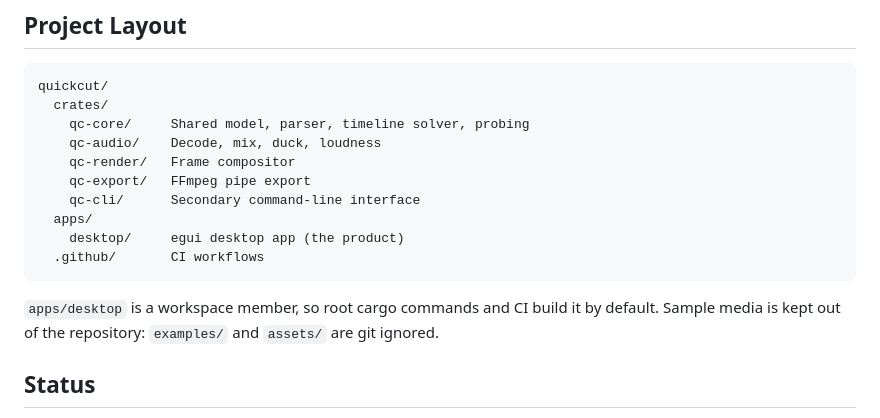
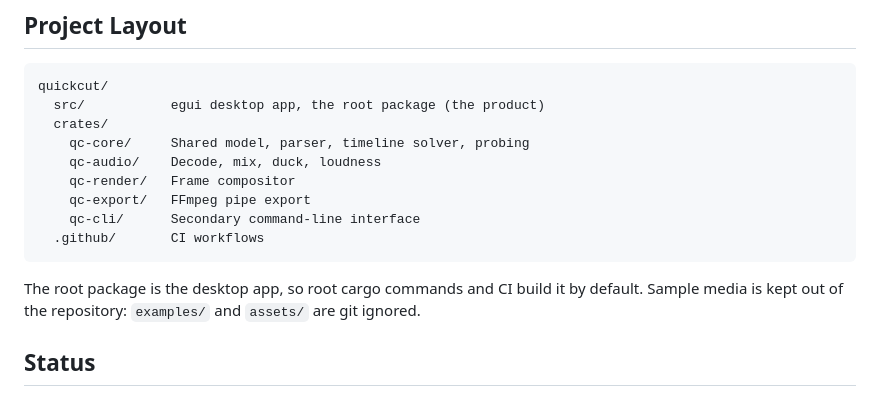
Before and after one commit to nghiaxh/quickcut, a Markdown page: README.md, the part around the change. Drawn GitHub-style.

Commit message:
docs: update paths for root package layout

````diff
--- a/README.md
+++ b/README.md
@@ -211,18 +211,17 @@ Use `--threads N` to cap the render pool. On a loaded machine, four threads ofte
 
 ```text
 quickcut/
+  src/           egui desktop app, the root package (the product)
   crates/
     qc-core/     Shared model, parser, timeline solver, probing
     qc-audio/    Decode, mix, duck, loudness
     qc-render/   Frame compositor
     qc-export/   FFmpeg pipe export
     qc-cli/      Secondary command-line interface
-  apps/
-    desktop/     egui desktop app (the product)
   .github/       CI workflows
 ```
 
-`apps/desktop` is a workspace member, so root cargo commands and CI build it by default. Sample media is kept out of the repository: `examples/` and `assets/` are git ignored.
+The root package is the desktop app, so root cargo commands and CI build it by default. Sample media is kept out of the repository: `examples/` and `assets/` are git ignored.
 
 ## Status
 
````
Also changed, not shown: AGENTS.md (+3 -3 lines).
